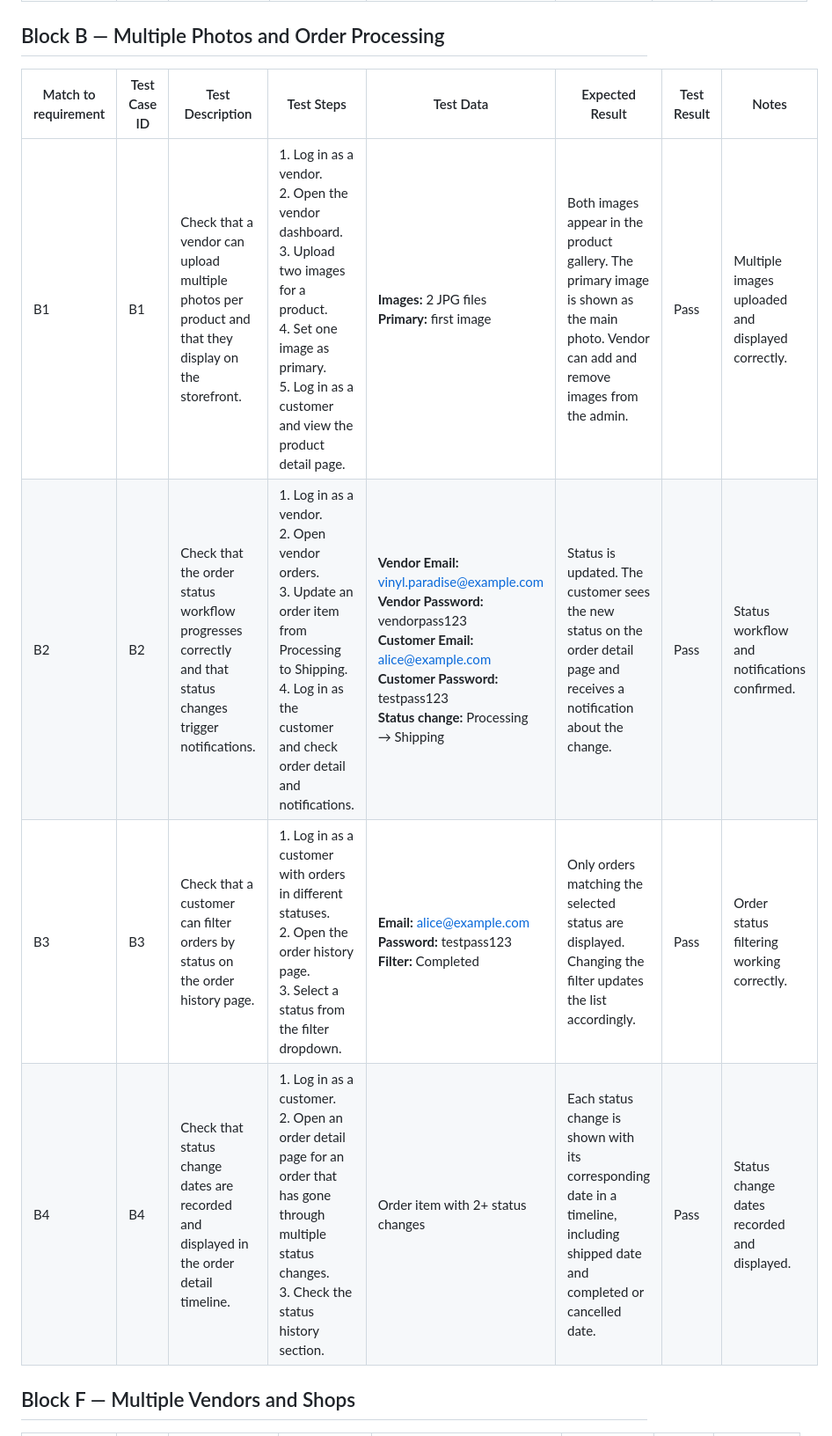
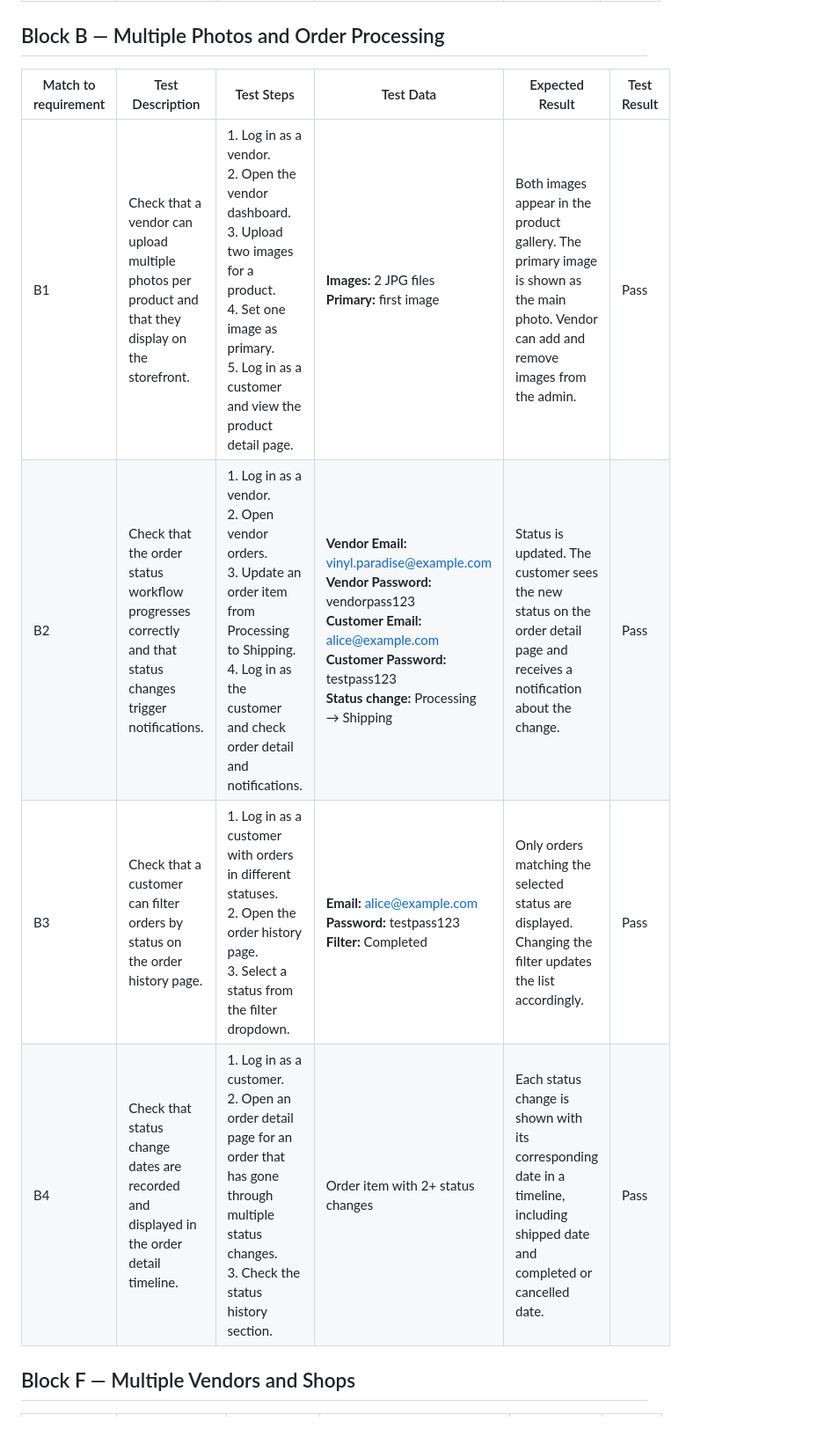
Before and after one commit to Discretc/vinyl-store, a Markdown page: store/docs/uat.md, the part around one of its changes. Shown at 88% size. Rendered like a GitHub page.

Commit message:
removed test case ID and notes column

```diff
--- a/store/docs/uat.md
+++ b/store/docs/uat.md
@@ -28,12 +28,12 @@
 
 ## Block B — Multiple Photos and Order Processing
 
-| Match to requirement | Test Case ID | Test Description | Test Steps | Test Data | Expected Result | Test Result | Notes |
-| --- | --- | --- | --- | --- | --- | --- | --- |
-| B1 | B1 | Check that a vendor can upload multiple photos per product and that they display on the storefront. | 1. Log in as a vendor.<br>2. Open the vendor dashboard.<br>3. Upload two images for a product.<br>4. Set one image as primary.<br>5. Log in as a customer and view the product detail page. | **Images:** 2 JPG files<br>**Primary:** first image | Both images appear in the product gallery. The primary image is shown as the main photo. Vendor can add and remove images from the admin. | Pass | Multiple images uploaded and displayed correctly. |
-| B2 | B2 | Check that the order status workflow progresses correctly and that status changes trigger notifications. | 1. Log in as a vendor.<br>2. Open vendor orders.<br>3. Update an order item from Processing to Shipping.<br>4. Log in as the customer and check order detail and notifications. | **Vendor Email:** vinyl.paradise@example.com<br>**Vendor Password:** vendorpass123<br>**Customer Email:** alice@example.com<br>**Customer Password:** testpass123<br>**Status change:** Processing → Shipping | Status is updated. The customer sees the new status on the order detail page and receives a notification about the change. | Pass | Status workflow and notifications confirmed. |
-| B3 | B3 | Check that a customer can filter orders by status on the order history page. | 1. Log in as a customer with orders in different statuses.<br>2. Open the order history page.<br>3. Select a status from the filter dropdown. | **Email:** alice@example.com<br>**Password:** testpass123<br>**Filter:** Completed | Only orders matching the selected status are displayed. Changing the filter updates the list accordingly. | Pass | Order status filtering working correctly. |
-| B4 | B4 | Check that status change dates are recorded and displayed in the order detail timeline. | 1. Log in as a customer.<br>2. Open an order detail page for an order that has gone through multiple status changes.<br>3. Check the status history section. | Order item with 2+ status changes | Each status change is shown with its corresponding date in a timeline, including shipped date and completed or cancelled date. | Pass | Status change dates recorded and displayed. |
+| Match to requirement | Test Description | Test Steps | Test Data | Expected Result | Test Result |
+| --- | --- | --- | --- | --- | --- |
+| B1 | Check that a vendor can upload multiple photos per product and that they display on the storefront. | 1. Log in as a vendor.<br>2. Open the vendor dashboard.<br>3. Upload two images for a product.<br>4. Set one image as primary.<br>5. Log in as a customer and view the product detail page. | **Images:** 2 JPG files<br>**Primary:** first image | Both images appear in the product gallery. The primary image is shown as the main photo. Vendor can add and remove images from the admin. | Pass |
+| B2 | Check that the order status workflow progresses correctly and that status changes trigger notifications. | 1. Log in as a vendor.<br>2. Open vendor orders.<br>3. Update an order item from Processing to Shipping.<br>4. Log in as the customer and check order detail and notifications. | **Vendor Email:** vinyl.paradise@example.com<br>**Vendor Password:** vendorpass123<br>**Customer Email:** alice@example.com<br>**Customer Password:** testpass123<br>**Status change:** Processing → Shipping | Status is updated. The customer sees the new status on the order detail page and receives a notification about the change. | Pass |
+| B3 | Check that a customer can filter orders by status on the order history page. | 1. Log in as a customer with orders in different statuses.<br>2. Open the order history page.<br>3. Select a status from the filter dropdown. | **Email:** alice@example.com<br>**Password:** testpass123<br>**Filter:** Completed | Only orders matching the selected status are displayed. Changing the filter updates the list accordingly. | Pass |
+| B4 | Check that status change dates are recorded and displayed in the order detail timeline. | 1. Log in as a customer.<br>2. Open an order detail page for an order that has gone through multiple status changes.<br>3. Check the status history section. | Order item with 2+ status changes | Each status change is shown with its corresponding date in a timeline, including shipped date and completed or cancelled date. | Pass |
 
 ## Block F — Multiple Vendors and Shops
 
```
Also changed, not shown: other parts of store/docs/uat.md (+42 -42 lines).
